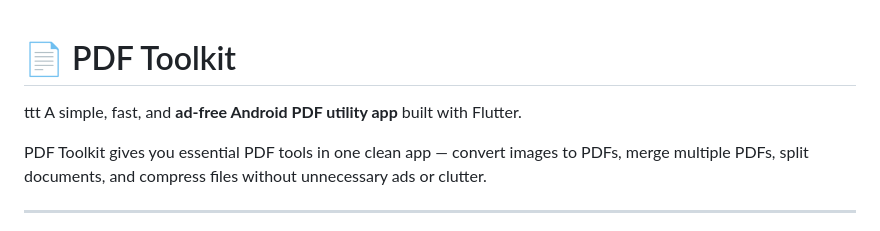
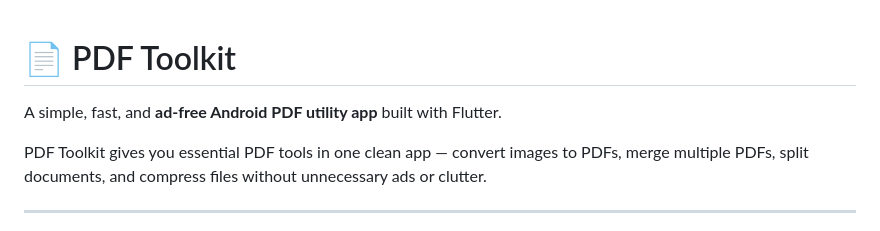
Before and after one commit to shivubuilds-mikasa/pdf-toolkit, a Markdown page: README.md, the part around the change. Drawn GitHub-style.

Commit message:
Clean up README by removing placeholder text
Removed placeholder text from the README.

```diff
--- a/README.md
+++ b/README.md
@@ -1,5 +1,4 @@
 # 📄 PDF Toolkit
-ttt
 A simple, fast, and **ad-free Android PDF utility app** built with Flutter.
 
 PDF Toolkit gives you essential PDF tools in one clean app — convert images to PDFs, merge multiple PDFs, split documents, and compress files without unnecessary ads or clutter.
```
